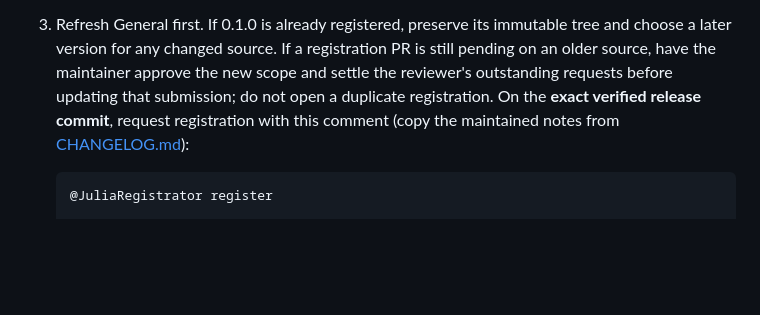
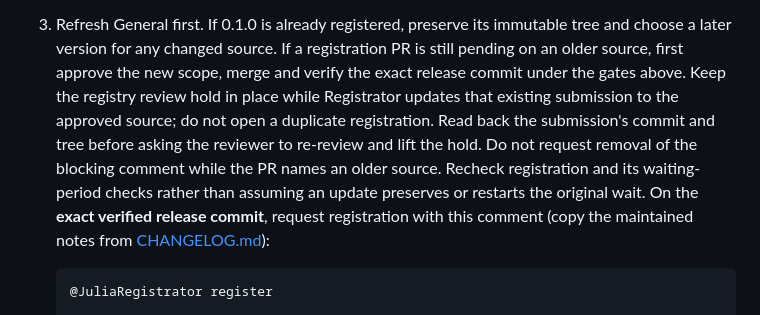
Before and after one commit to JuliaQUBO/QUBODecomposition.jl, a Markdown page: RELEASE.md, the part around the change. Rendered like a GitHub page; blank space fills up the shorter version.

````diff
--- a/RELEASE.md
+++ b/RELEASE.md
@@ -95,10 +95,15 @@ work. Registry-canary adoption follows registration; preparation does not satisf
    member authority. No custom credential is required for the prepared workflows.
 3. Refresh General first. If 0.1.0 is already registered, preserve its immutable
    tree and choose a later version for any changed source. If a registration PR
-   is still pending on an older source, have the maintainer approve the new scope
-   and settle the reviewer's outstanding requests before updating that submission;
-   do not open a duplicate registration. On the **exact verified release commit**,
-   request registration with this comment
+   is still pending on an older source, first approve the new scope, merge and
+   verify the exact release commit under the gates above. Keep the registry review
+   hold in place while Registrator updates that existing submission to the approved
+   source; do not open a duplicate registration. Read back the submission's commit
+   and tree before asking the reviewer to re-review and lift the hold. Do not
+   request removal of the blocking comment while the PR names an older source.
+   Recheck registration and its waiting-period checks rather than assuming an
+   update preserves or restarts the original wait. On the **exact verified release
+   commit**, request registration with this comment
    (copy the maintained notes from [CHANGELOG.md](CHANGELOG.md)):
 
    ```text
````
Also changed, not shown: examples/separator/README.md (+3 -5 lines), 1 other file.
